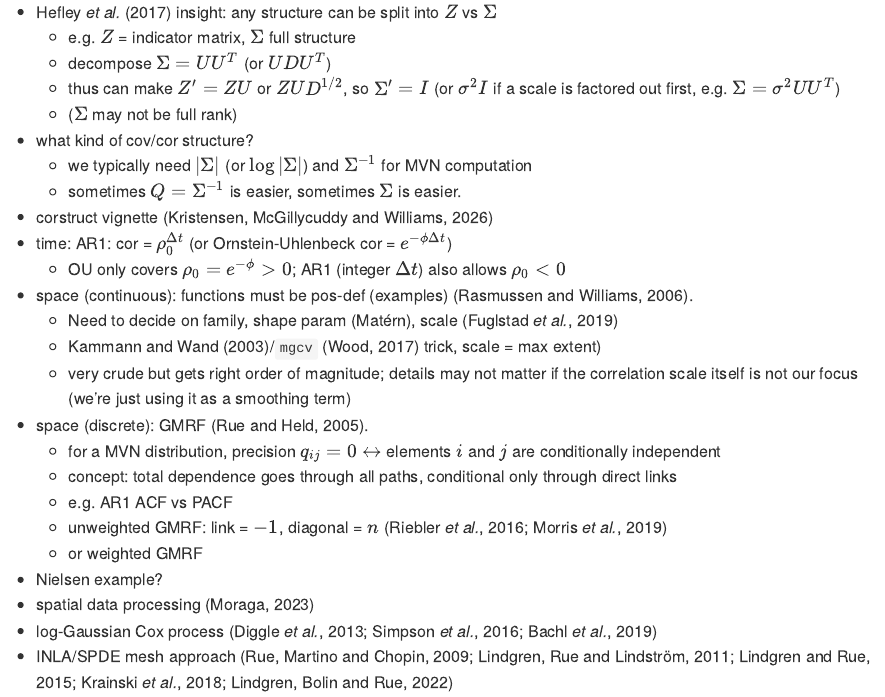
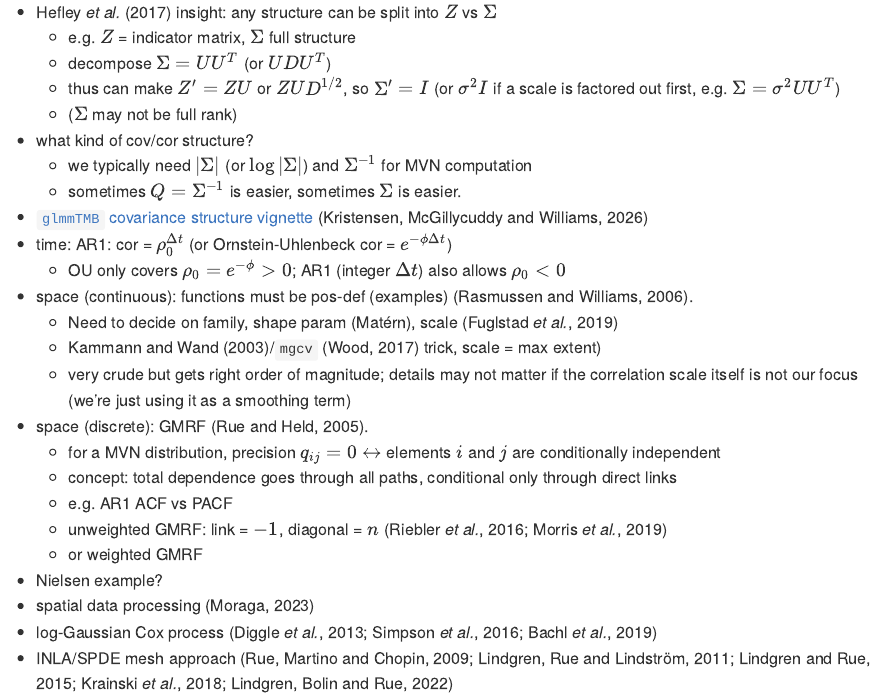
Before and after one commit to bbolker/stat4w03_bayes, a Quarto document (spatial_draft.qmd): the page in a window 1100 px wide, from 790 px down. The pictures show the output file spatial_draft.md that the author committed with the source, drawn offline in the style of GitHub.

Commit message:
Link glmmTMB covariance structure vignette
Co-Authored-By: Claude Opus 5.5 <noreply@anthropic.com>

```diff
--- a/spatial_draft.qmd
+++ b/spatial_draft.qmd
@@ -29,7 +29,7 @@
 - what kind of cov/cor structure?
   - we typically need $|\Sigma|$ (or [$\log|\Sigma|$)]{style="white-space: nowrap;"} and $\Sigma^{-1}$ for MVN computation
   - sometimes $Q = \Sigma^{-1}$ is easier, sometimes $\Sigma$ is easier.
-- corstruct vignette [@kristensenCovariance2026]
+- [`glmmTMB` covariance structure vignette](https://cran.r-project.org/web/packages/glmmTMB/vignettes/covstruct.html) [@kristensenCovariance2026]
 - time: AR1: cor = $\rho_0^{\Delta t}$ (or Ornstein-Uhlenbeck cor = [$e^{-\phi \Delta t}$)]{style="white-space: nowrap;"}
   - OU only covers $\rho_0 = e^{-\phi} > 0$; AR1 (integer $\Delta t$) also allows $\rho_0 < 0$
 - space (continuous): functions must be pos-def (examples) [@rasmussenGaussian2006].
```
Also changed, not shown: spatial_draft.md.
